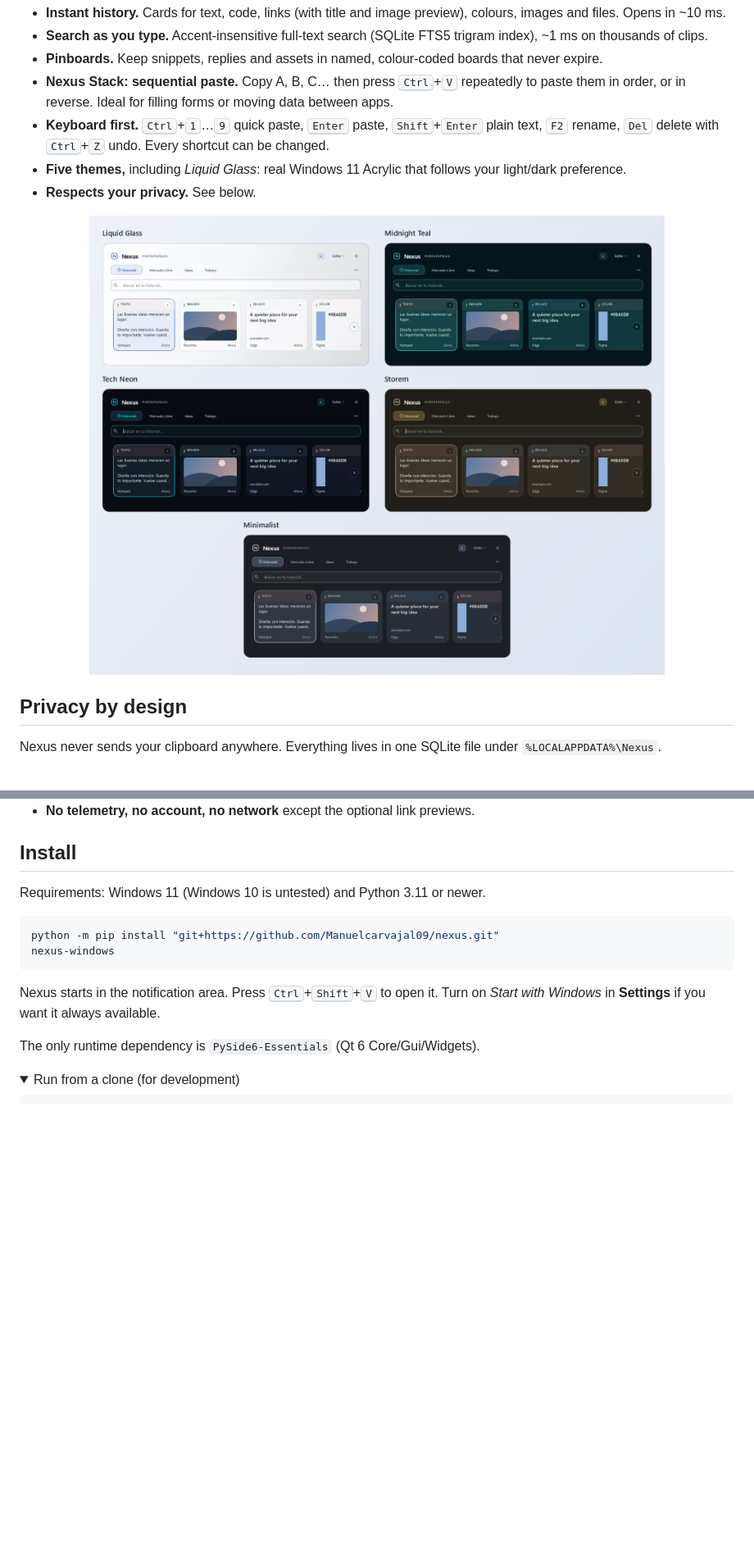
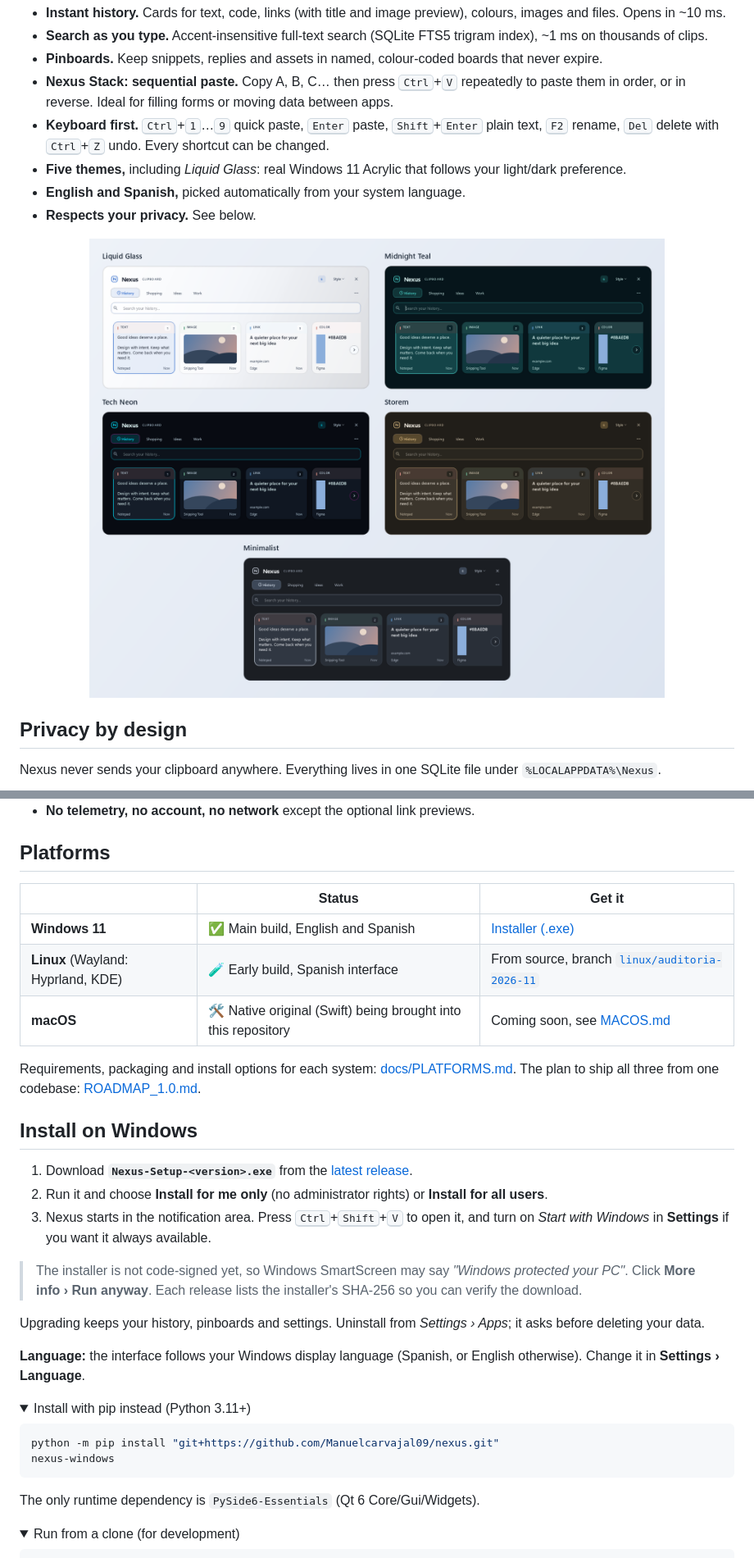
Before and after one commit to Manuelcarvajal09/nexus, a Markdown page: README.md, 2 parts joined by grey strips. Shown at 82% size. Rendered like a GitHub page; pictures changed too: docs/screenshots/themes.png; folded sections open; blank space fills up the shorter version.

````diff
--- a/README.md
+++ b/README.md
@@ -36,6 +37,7 @@ Windows' built-in clipboard history (<kbd>Win</kbd>+<kbd>V</kbd>) keeps 25 items
 - **Nexus Stack: sequential paste.** Copy A, B, C… then press <kbd>Ctrl</kbd>+<kbd>V</kbd> repeatedly to paste them in order, or in reverse. Ideal for filling forms or moving data between apps.
 - **Keyboard first.** <kbd>Ctrl</kbd>+<kbd>1</kbd>…<kbd>9</kbd> quick paste, <kbd>Enter</kbd> paste, <kbd>Shift</kbd>+<kbd>Enter</kbd> plain text, <kbd>F2</kbd> rename, <kbd>Del</kbd> delete with <kbd>Ctrl</kbd>+<kbd>Z</kbd> undo. Every shortcut can be changed.
 - **Five themes,** including *Liquid Glass*: real Windows 11 Acrylic that follows your light/dark preference.
+- **English and Spanish,** picked automatically from your system language.
 - **Respects your privacy.** See below.
 
 <p align="center">
@@ -51,15 +53,34 @@ Nexus never sends your clipboard anywhere. Everything lives in one SQLite file u
 - **Deleted means deleted.** `secure_delete` overwrites removed clips on disk and the database compacts itself.
 - **No telemetry, no account, no network** except the optional link previews.
 
-## Install
+## Platforms
 
-Requirements: Windows 11 (Windows 10 is untested) and Python 3.11 or newer.
+| | Status | Get it |
+|---|---|---|
+| **Windows 11** | ✅ Main build, English and Spanish | [Installer (.exe)](https://github.com/Manuelcarvajal09/nexus/releases/latest) |
+| **Linux** (Wayland: Hyprland, KDE) | 🧪 Early build, Spanish interface | From source, branch [`linux/auditoria-2026-11`](https://github.com/Manuelcarvajal09/nexus/tree/linux/auditoria-2026-11) |
+| **macOS** | 🛠️ Native original (Swift) being brought into this repository | Coming soon, see [MACOS.md](MACOS.md) |
+
+Requirements, packaging and install options for each system: [docs/PLATFORMS.md](docs/PLATFORMS.md). The plan to ship all three from one codebase: [ROADMAP_1.0.md](ROADMAP_1.0.md).
+
+## Install on Windows
+
+1. Download **`Nexus-Setup-<version>.exe`** from the [latest release](https://github.com/Manuelcarvajal09/nexus/releases/latest).
+2. Run it and choose **Install for me only** (no administrator rights) or **Install for all users**.
+3. Nexus starts in the notification area. Press <kbd>Ctrl</kbd>+<kbd>Shift</kbd>+<kbd>V</kbd> to open it, and turn on *Start with Windows* in **Settings** if you want it always available.
+
+> The installer is not code-signed yet, so Windows SmartScreen may say *"Windows protected your PC"*. Click **More info › Run anyway**. Each release lists the installer's SHA-256 so you can verify the download.
+
+Upgrading keeps your history, pinboards and settings. Uninstall from *Settings › Apps*; it asks before deleting your data.
+
+**Language:** the interface follows your Windows display language (Spanish, or English otherwise). Change it in **Settings › Language**.
+
+<details>
+<summary>Install with pip instead (Python 3.11+)</summary>
 
 ```powershell
 python -m pip install "git+https://github.com/Manuelcarvajal09/nexus.git"
 nexus-windows
 ```
 
-Nexus starts in the notification area. Press <kbd>Ctrl</kbd>+<kbd>Shift</kbd>+<kbd>V</kbd> to open it. Turn on *Start with Windows* in **Settings** if you want it always available.
-
 The only runtime dependency is `PySide6-Essentials` (Qt 6 Core/Gui/Widgets).
````
Also changed, not shown: other parts of README.md (+16 -6 lines), CONTRIBUTING.md (+2 -2 lines), MACOS.md (added, +44 -0 lines), README.es.md (+23 -17 lines), ROADMAP_1.0.md (added, +68 -0 lines), docs/PLATFORMS.md (added, +53 -0 lines), docs/screenshots/hero.png, docs/screenshots/history.png, docs/screenshots/pinboard.png, docs/screenshots/settings.png, docs/screenshots/stack.png, 2 other files.
